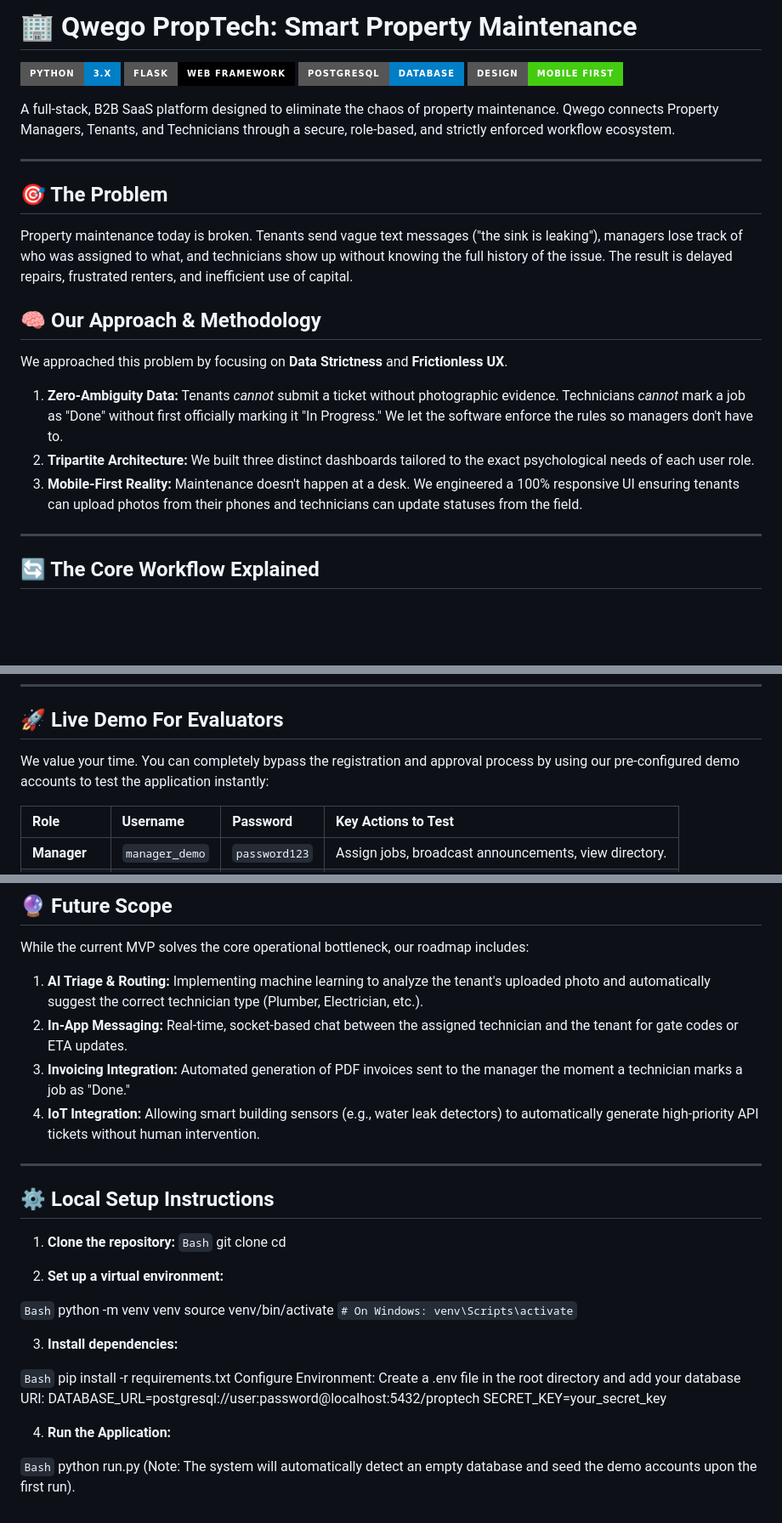
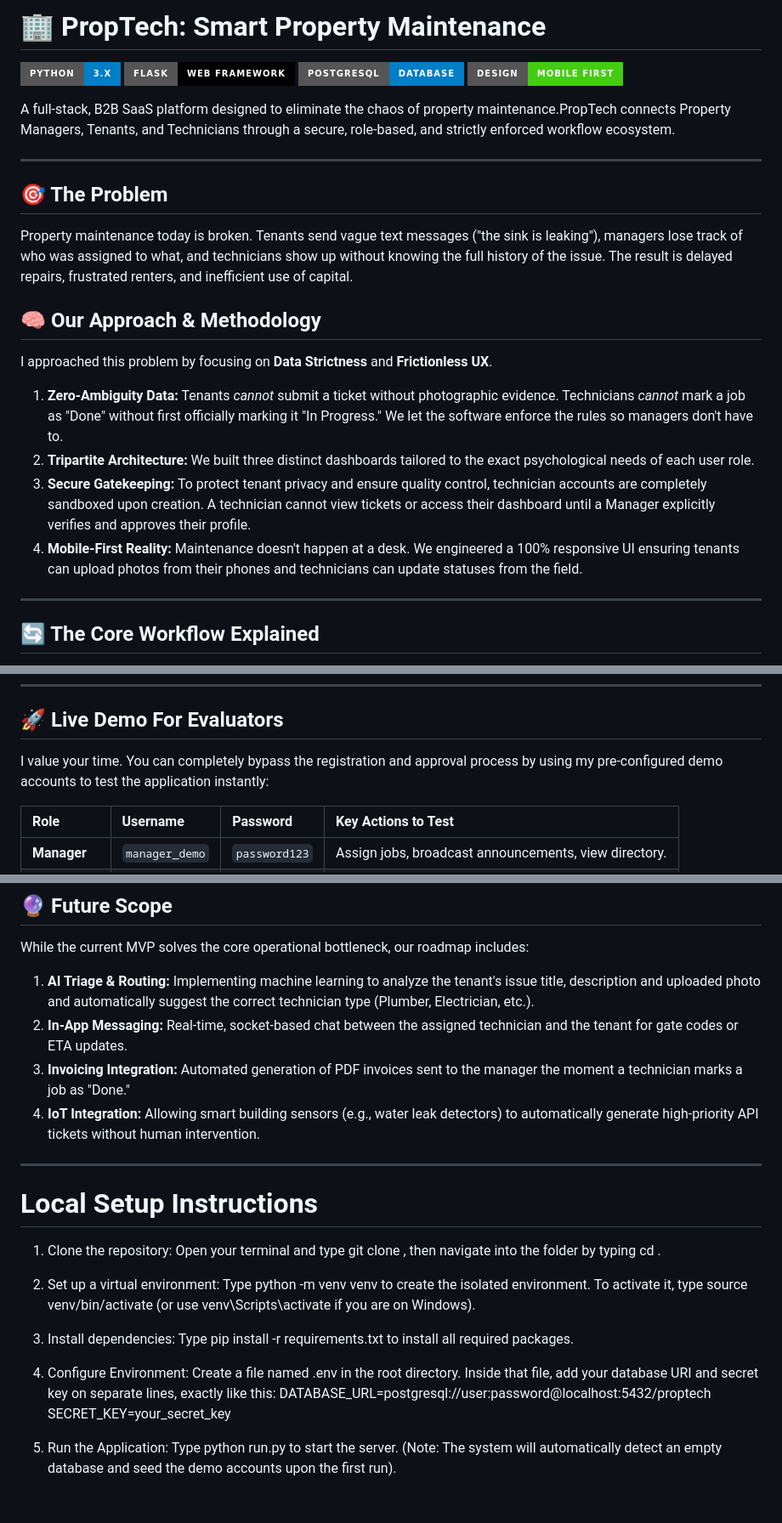
Before and after one commit to Paras-suryavanshi/PropTech, a Markdown page: README.md, 3 parts joined by grey strips. Shown at 85% size. GitHub-like rendering; badges without logos; blank space fills up the shorter version.

```diff
--- a/README.md
+++ b/README.md
@@ -1,11 +1,11 @@
-# 🏢 Qwego PropTech: Smart Property Maintenance
+# 🏢 PropTech: Smart Property Maintenance
 
 ![Python](https://img.shields.io/badge/Python-3.x-blue?style=for-the-badge&logo=python)
 ![Flask](https://img.shields.io/badge/Flask-Web%20Framework-black?style=for-the-badge&logo=flask)
 ![PostgreSQL](https://img.shields.io/badge/PostgreSQL-Database-blue?style=for-the-badge&logo=postgresql)
 ![Mobile First](https://img.shields.io/badge/Design-Mobile%20First-success?style=for-the-badge)
 
-A full-stack, B2B SaaS platform designed to eliminate the chaos of property maintenance. Qwego connects Property Managers, Tenants, and Technicians through a secure, role-based, and strictly enforced workflow ecosystem.
+A full-stack, B2B SaaS platform designed to eliminate the chaos of property maintenance.PropTech connects Property Managers, Tenants, and Technicians through a secure, role-based, and strictly enforced workflow ecosystem.
 
 ---
 
@@ -13,10 +13,12 @@ A full-stack, B2B SaaS platform designed to eliminate the chaos of property main
 Property maintenance today is broken. Tenants send vague text messages ("the sink is leaking"), managers lose track of who was assigned to what, and technicians show up without knowing the full history of the issue. The result is delayed repairs, frustrated renters, and inefficient use of capital.
 
 ## 🧠 Our Approach & Methodology
-We approached this problem by focusing on **Data Strictness** and **Frictionless UX**.
+I approached this problem by focusing on **Data Strictness** and **Frictionless UX**.
+
 1. **Zero-Ambiguity Data:** Tenants *cannot* submit a ticket without photographic evidence. Technicians *cannot* mark a job as "Done" without first officially marking it "In Progress." We let the software enforce the rules so managers don't have to.
 2. **Tripartite Architecture:** We built three distinct dashboards tailored to the exact psychological needs of each user role.
-3. **Mobile-First Reality:** Maintenance doesn't happen at a desk. We engineered a 100% responsive UI ensuring tenants can upload photos from their phones and technicians can update statuses from the field.
+3. **Secure Gatekeeping:** To protect tenant privacy and ensure quality control, technician accounts are completely sandboxed upon creation. A technician cannot view tickets or access their dashboard until a Manager explicitly verifies and approves their profile.
+4. **Mobile-First Reality:** Maintenance doesn't happen at a desk. We engineered a 100% responsive UI ensuring tenants can upload photos from their phones and technicians can update statuses from the field.
 
 ---
 
@@ -45,7 +47,7 @@ Our system operates on a seamless, traceable lifecycle:
 ---
 
 ## 🚀 Live Demo For Evaluators
-We value your time. You can completely bypass the registration and approval process by using our pre-configured demo accounts to test the application instantly:
+I value your time. You can completely bypass the registration and approval process by using my pre-configured demo accounts to test the application instantly:
 
 | Role | Username | Password | Key Actions to Test |
 | :--- | :--- | :--- | :--- |
@@ -65,37 +67,24 @@ We value your time. You can completely bypass the registration and approval proc
 
 ## 🔮 Future Scope
 While the current MVP solves the core operational bottleneck, our roadmap includes:
-1. **AI Triage & Routing:** Implementing machine learning to analyze the tenant's uploaded photo and automatically suggest the correct technician type (Plumber, Electrician, etc.).
+1. **AI Triage & Routing:** Implementing machine learning to analyze the tenant's issue title, description and uploaded photo and automatically suggest the correct technician type (Plumber, Electrician, etc.).
 2. **In-App Messaging:** Real-time, socket-based chat between the assigned technician and the tenant for gate codes or ETA updates.
 3. **Invoicing Integration:** Automated generation of PDF invoices sent to the manager the moment a technician marks a job as "Done."
 4. **IoT Integration:** Allowing smart building sensors (e.g., water leak detectors) to automatically generate high-priority API tickets without human intervention.
 
 ---
 
-## ⚙️ Local Setup Instructions
+# Local Setup Instructions
 
-1. **Clone the repository:**
-   `Bash`
-   git clone <your-repo-link>
-   cd <your-repo-folder>
+1. Clone the repository: Open your terminal and type git clone <your-repo-link>, then navigate into the folder by typing cd <your-repo-folder>.
 
-2. **Set up a virtual environment:**
+2. Set up a virtual environment: Type python -m venv venv to create the isolated environment. To activate it, type source venv/bin/activate (or use venv\Scripts\activate if you are on Windows).
 
-`Bash`
-python -m venv venv
-source venv/bin/activate  `# On Windows: venv\Scripts\activate`
+3. Install dependencies: Type pip install -r requirements.txt to install all required packages.
 
-3. **Install dependencies:**
-
-`Bash`
-pip install -r requirements.txt
-Configure Environment:
-Create a .env file in the root directory and add your database URI:
+4. Configure Environment: Create a file named .env in the root directory. Inside that file, add your database URI and secret key on separate lines, exactly like this:
 DATABASE_URL=postgresql://user:password@localhost:5432/proptech
 SECRET_KEY=your_secret_key
 
-4. **Run the Application:**
-
-`Bash`
-python run.py
+5. Run the Application: Type python run.py to start the server.
 (Note: The system will automatically detect an empty database and seed the demo accounts upon the first run).
```
